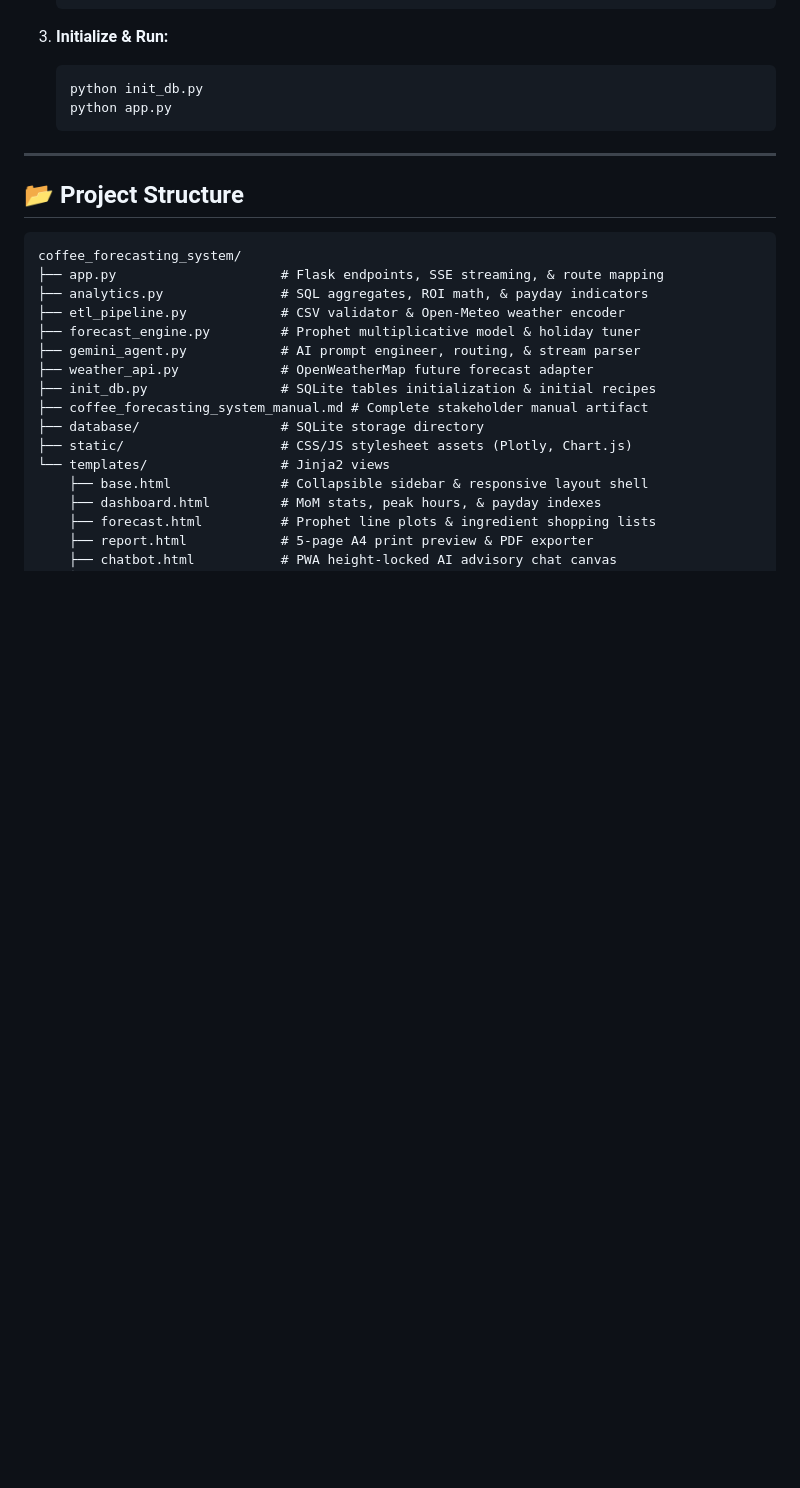
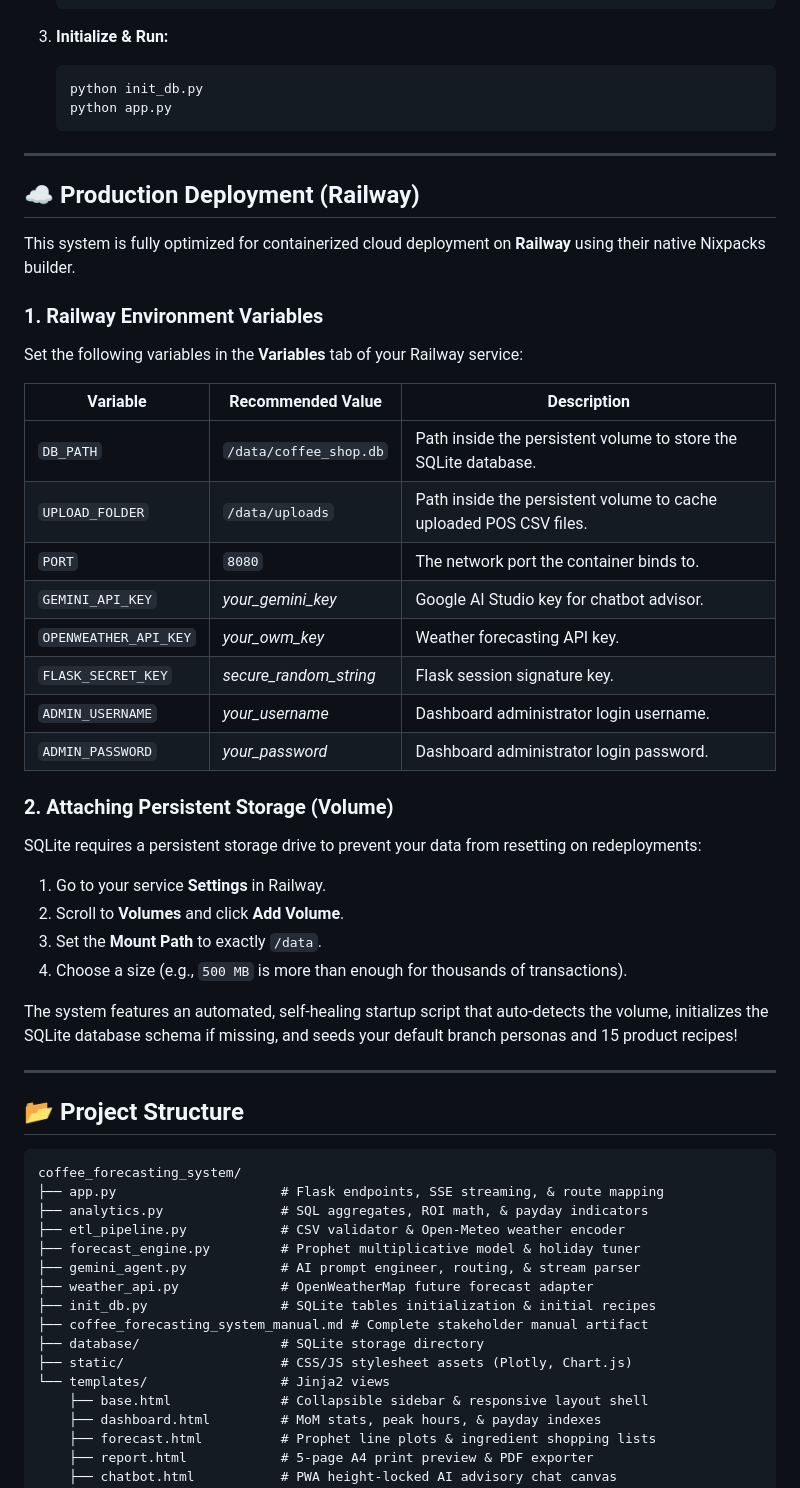
Before and after one commit to Kama1804/-coffee_forecasting_system, a Markdown page: README.md, the part around the change. Rendered like a GitHub page; blank space fills up the shorter version.

Commit message:
docs: add cloud production deployment section to README.md

````diff
--- a/README.md
+++ b/README.md
@@ -87,6 +87,35 @@ An AI-powered business intelligence and forecasting platform designed for Malays
 
 ---
 
+## ☁️ Production Deployment (Railway)
+
+This system is fully optimized for containerized cloud deployment on **Railway** using their native Nixpacks builder.
+
+### 1. Railway Environment Variables
+Set the following variables in the **Variables** tab of your Railway service:
+
+| Variable | Recommended Value | Description |
+|---|---|---|
+| `DB_PATH` | `/data/coffee_shop.db` | Path inside the persistent volume to store the SQLite database. |
+| `UPLOAD_FOLDER` | `/data/uploads` | Path inside the persistent volume to cache uploaded POS CSV files. |
+| `PORT` | `8080` | The network port the container binds to. |
+| `GEMINI_API_KEY` | *your_gemini_key* | Google AI Studio key for chatbot advisor. |
+| `OPENWEATHER_API_KEY` | *your_owm_key* | Weather forecasting API key. |
+| `FLASK_SECRET_KEY` | *secure_random_string* | Flask session signature key. |
+| `ADMIN_USERNAME` | *your_username* | Dashboard administrator login username. |
+| `ADMIN_PASSWORD` | *your_password* | Dashboard administrator login password. |
+
+### 2. Attaching Persistent Storage (Volume)
+SQLite requires a persistent storage drive to prevent your data from resetting on redeployments:
+1. Go to your service **Settings** in Railway.
+2. Scroll to **Volumes** and click **Add Volume**.
+3. Set the **Mount Path** to exactly `/data`.
+4. Choose a size (e.g., `500 MB` is more than enough for thousands of transactions).
+
+The system features an automated, self-healing startup script that auto-detects the volume, initializes the SQLite database schema if missing, and seeds your default branch personas and 15 product recipes!
+
+---
+
 ## 📂 Project Structure
 
 ```text
````
